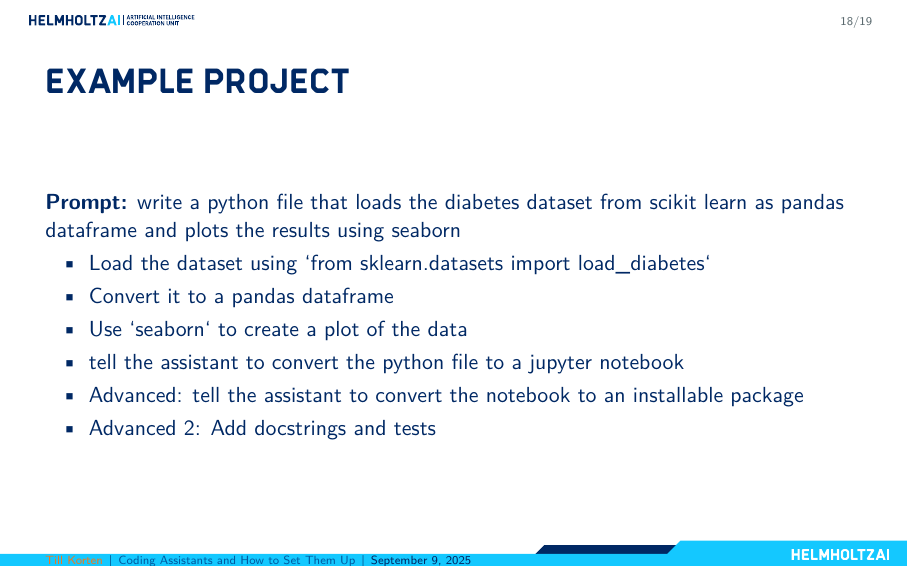
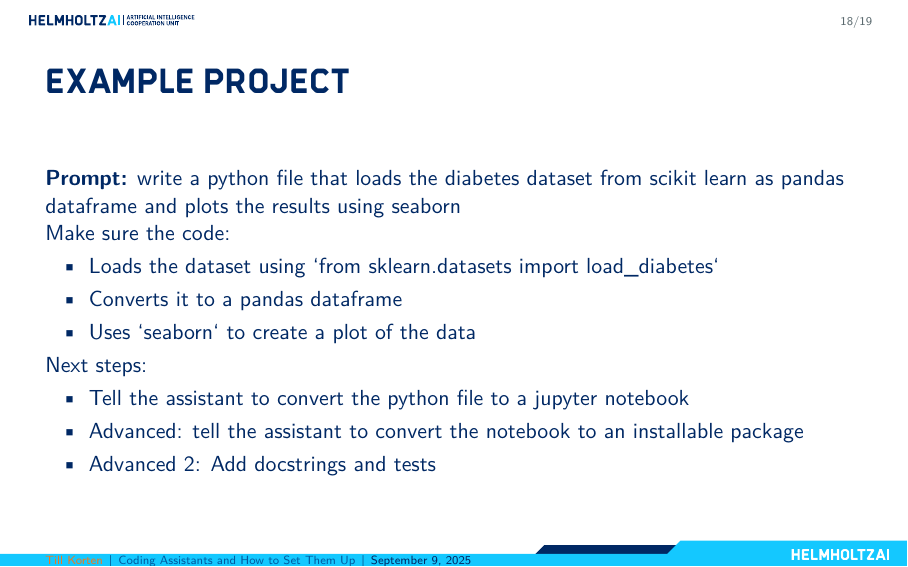
Before and after one commit to thawn/coding-assistants, LaTeX slides (slides/slides.tex): page 18 of 19. Compiled offline with XeLaTeX.

Commit message:
improved structure of example project slide

```diff
--- a/slides/slides.tex
+++ b/slides/slides.tex
@@ -470,11 +470,16 @@ tabsize=2
 
 \begin{frame}{Example project}
   \textbf{Prompt:} write a python file that loads the diabetes dataset from scikit learn as pandas dataframe and plots the results using seaborn
+
+  Make sure the code:
   \begin{itemize}
-    \item Load the dataset using `from sklearn.datasets import load\_diabetes`
-    \item Convert it to a pandas dataframe
-    \item Use `seaborn` to create a plot of the data
-    \item tell the assistant to convert the python file to a jupyter notebook
+    \item Loads the dataset using `from sklearn.datasets import load\_diabetes`
+    \item Converts it to a pandas dataframe
+    \item Uses `seaborn` to create a plot of the data
+  \end{itemize}
+  Next steps:
+  \begin{itemize}
+    \item Tell the assistant to convert the python file to a jupyter notebook
     \item Advanced: tell the assistant to convert the notebook to an installable package
     \item Advanced 2: Add docstrings and tests
   \end{itemize}
```
